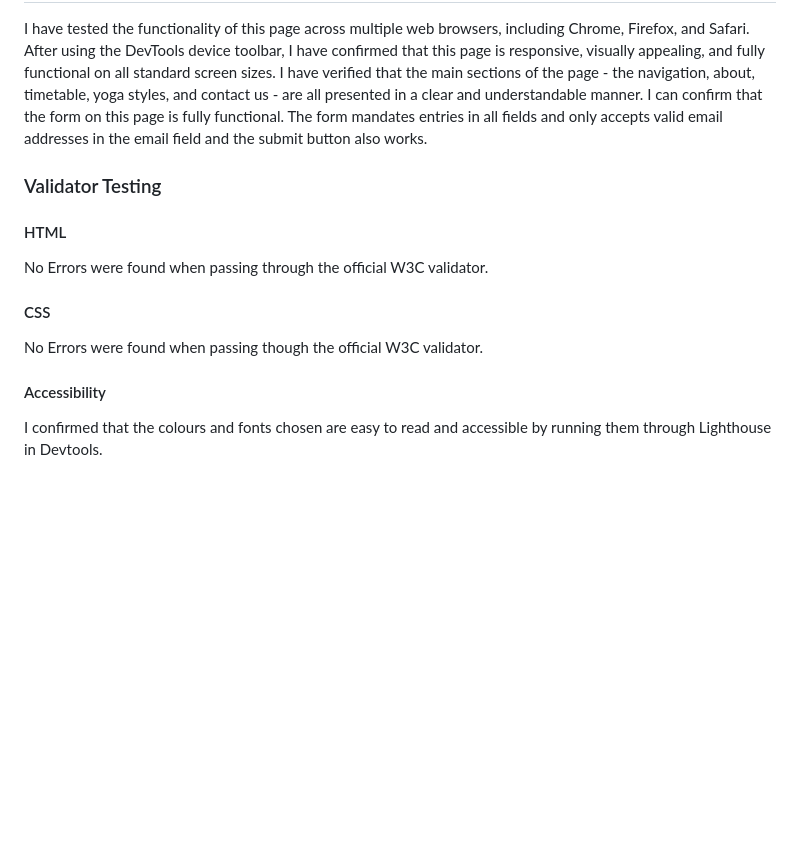
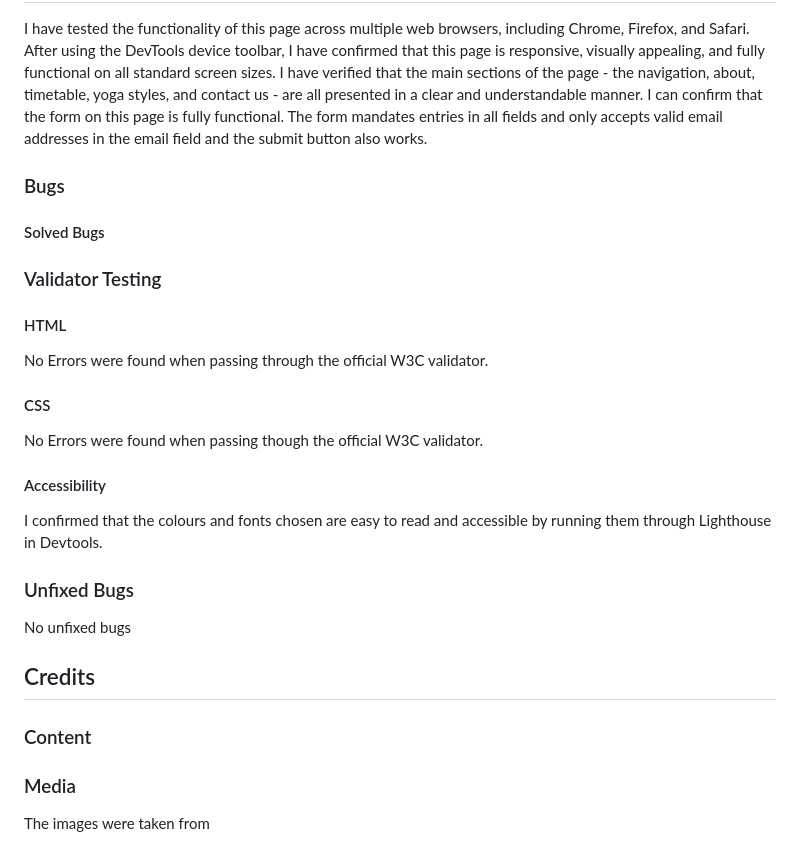
Before and after one commit to annieross10/ZenYoga, a Markdown page: README.md, the part around the change. Drawn GitHub-style; blank space fills up the shorter version.

```diff
--- a/README.md
+++ b/README.md
@@ -26,6 +26,9 @@ I have tested the functionality of this page across multiple web browsers, inclu
 After using the DevTools device toolbar, I have confirmed that this page is responsive, visually appealing, and fully functional on all standard screen sizes.
 I have verified that the main sections of the page - the navigation, about, timetable, yoga styles, and contact us - are all presented in a clear and understandable manner.
 I can confirm that the form on this page is fully functional. The form mandates entries in all fields and only accepts valid email addresses in the email field and the submit button also works.
+### Bugs
+#### Solved Bugs
+
 ### Validator Testing
 #### HTML
 No Errors were found when passing through the official W3C validator.
@@ -33,3 +36,9 @@ No Errors were found when passing through the official W3C validator.
 No Errors were found when passing though the official W3C validator.
 #### Accessibility
 I confirmed that the colours and fonts chosen are easy to read and accessible by running them through Lighthouse in Devtools.
+### Unfixed Bugs
+No unfixed bugs
+## Credits
+### Content
+### Media
+The images were taken from
```
